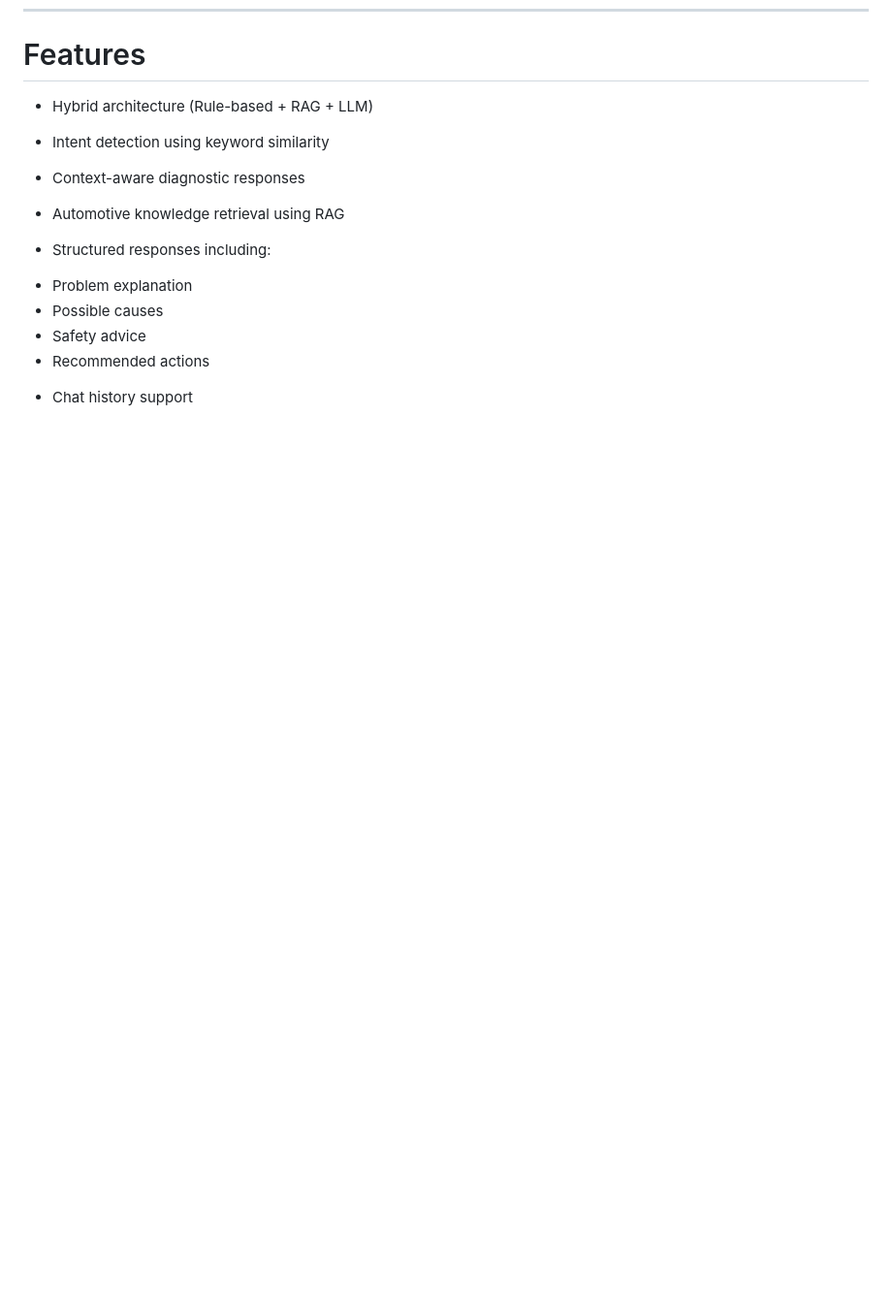
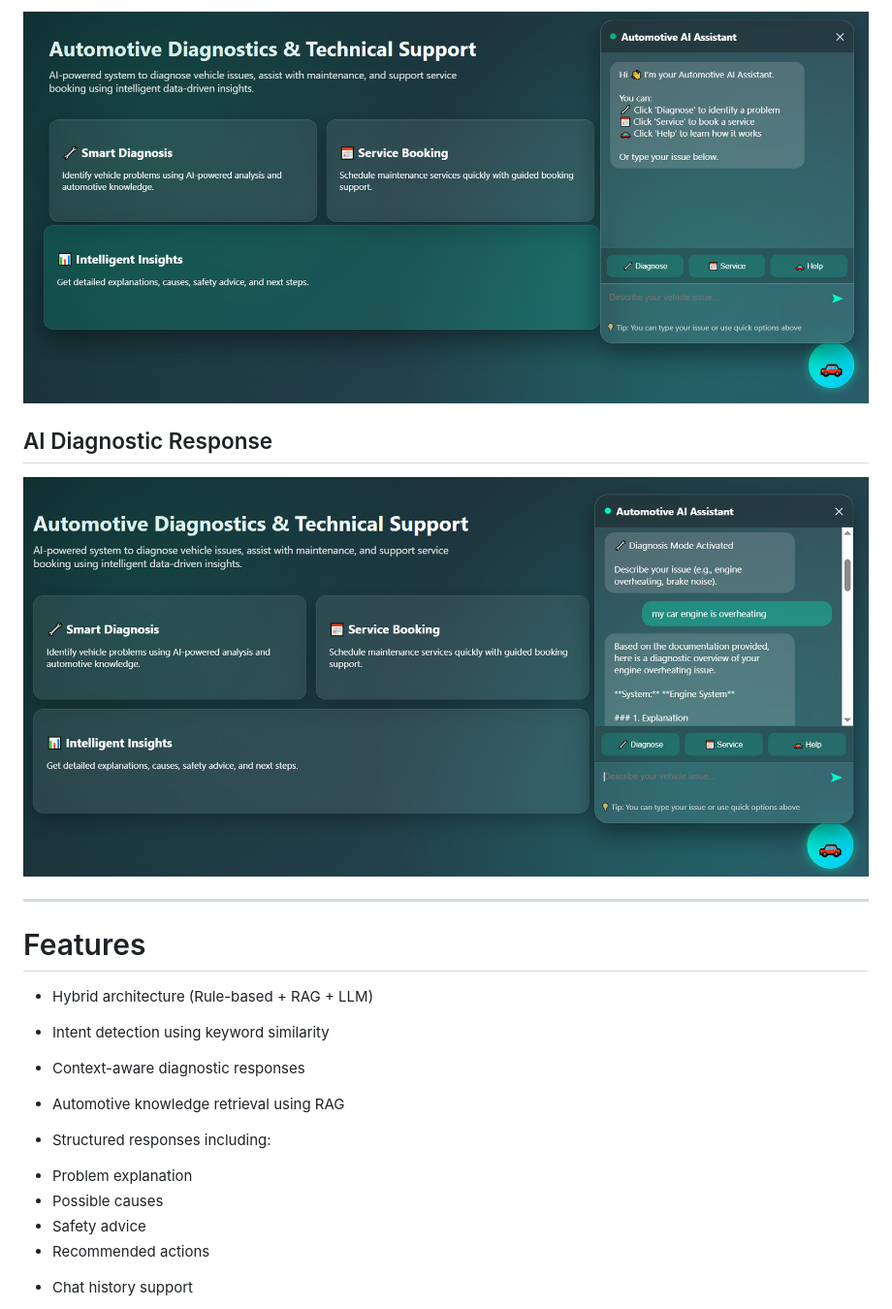
Before and after one commit to Vishnumurali98/automotive-diagnostic-chatbot, a Markdown page: Vehicle Diagnostic Chatbot Project/README.md, the part around one of its changes. Shown at 97% size. Drawn GitHub-style; pictures changed too: Vehicle Diagnostic Chatbot Project/screenshots/chatbot.png (added), Vehicle Diagnostic Chatbot Project/screenshots/diagnosis.png (added); blank space fills up the shorter version.

Commit message:
Added project screenshots

```diff
--- a/Vehicle Diagnostic Chatbot Project/README.md
+++ b/Vehicle Diagnostic Chatbot Project/README.md
@@ -21,3 +30,10 @@ The chatbot is designed to assist users and technicians in identifying vehicle-r
+![Chatbot](screenshots/chatbot.png)
+
+## AI Diagnostic Response
+
+![Diagnosis](screenshots/diagnosis.png)
+
+---
 #  Features
 
 * Hybrid architecture (Rule-based + RAG + LLM)
```
Also changed, not shown: other parts of Vehicle Diagnostic Chatbot Project/README.md (+14 -5 lines), Vehicle Diagnostic Chatbot Project/screenshots/home.png (added), 2 other files.
